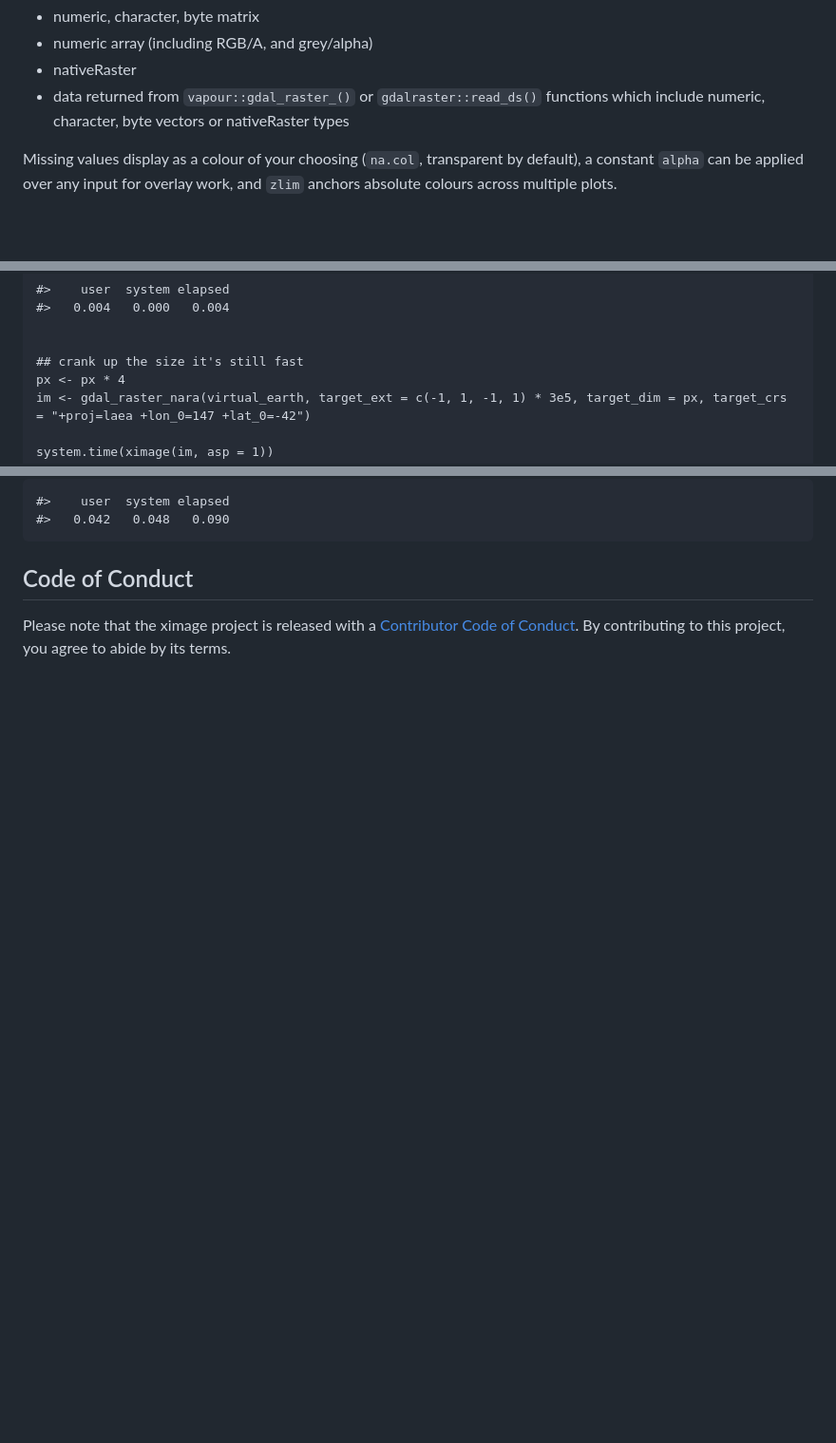
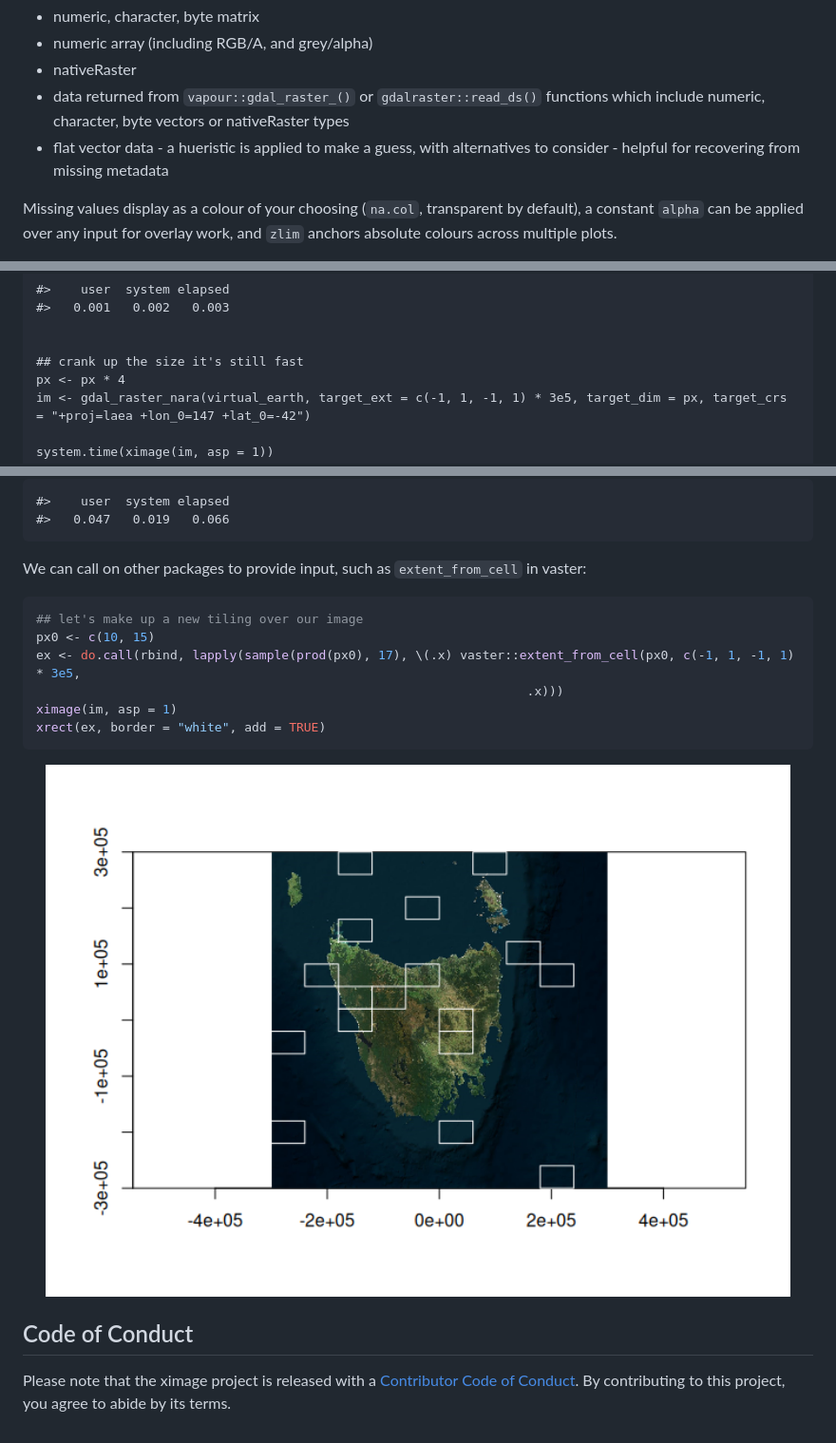
Before and after one commit to hypertidy/ximage, a Markdown page: README.md, 3 parts joined by grey strips. Shown: that part at 95% size. GitHub-like rendering; pictures changed too: man/figures/README-rect1-1.png (added); blank space fills up the shorter version.

Commit message:
add some xrect to readme

````diff
--- a/README.md
+++ b/README.md
@@ -20,6 +20,9 @@ ximage supports making images from
 - data returned from `vapour::gdal_raster_()` or `gdalraster::read_ds()`
   functions which include numeric, character, byte vectors or
   nativeRaster types
+- flat vector data - a hueristic is applied to make a guess, with
+  alternatives to consider - helpful for recovering from missing
+  metadata
 
 Missing values display as a colour of your choosing (`na.col`,
 transparent by default), a constant `alpha` can be applied over any
@@ -122,7 +125,7 @@ system.time(ximage(im, asp = 1))
 <img src="man/figures/README-imagery-1.png" alt="" width="100%" />
 
     #>    user  system elapsed
-    #>   0.004   0.000   0.004
+    #>   0.001   0.002   0.003
 
 
     ## crank up the size it's still fast
@@ -134,7 +137,21 @@ system.time(ximage(im, asp = 1))
 <img src="man/figures/README-imagery-2.png" alt="" width="100%" />
 
     #>    user  system elapsed
-    #>   0.042   0.048   0.090
+    #>   0.047   0.019   0.066
+
+We can call on other packages to provide input, such as
+`extent_from_cell` in vaster:
+
+``` r
+## let's make up a new tiling over our image
+px0 <- c(10, 15)
+ex <- do.call(rbind, lapply(sample(prod(px0), 17), \(.x) vaster::extent_from_cell(px0, c(-1, 1, -1, 1) * 3e5,
+                                                                  .x)))
+ximage(im, asp = 1)
+xrect(ex, border = "white", add = TRUE)
+```
+
+<img src="man/figures/README-rect1-1.png" alt="" width="100%" />
 
 ## Code of Conduct
 
````
Also changed, not shown: 3 other files.
